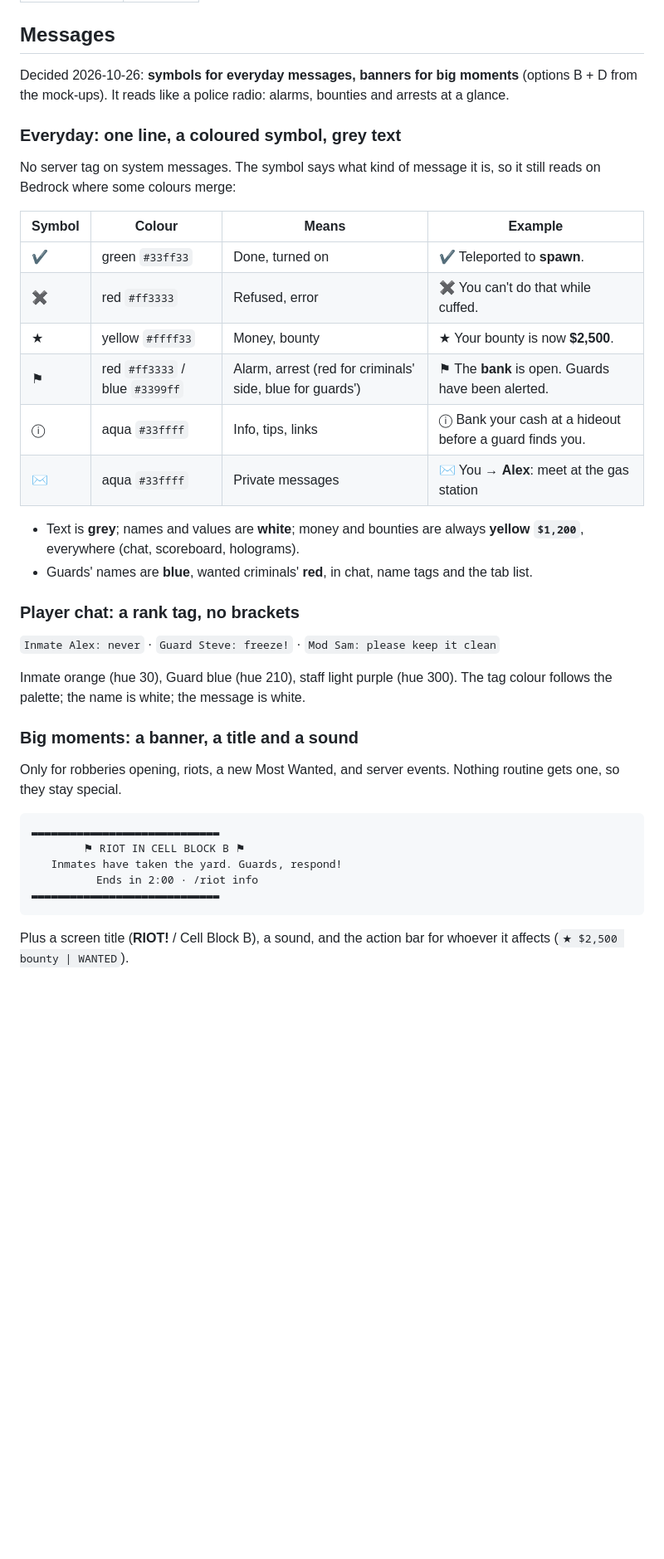
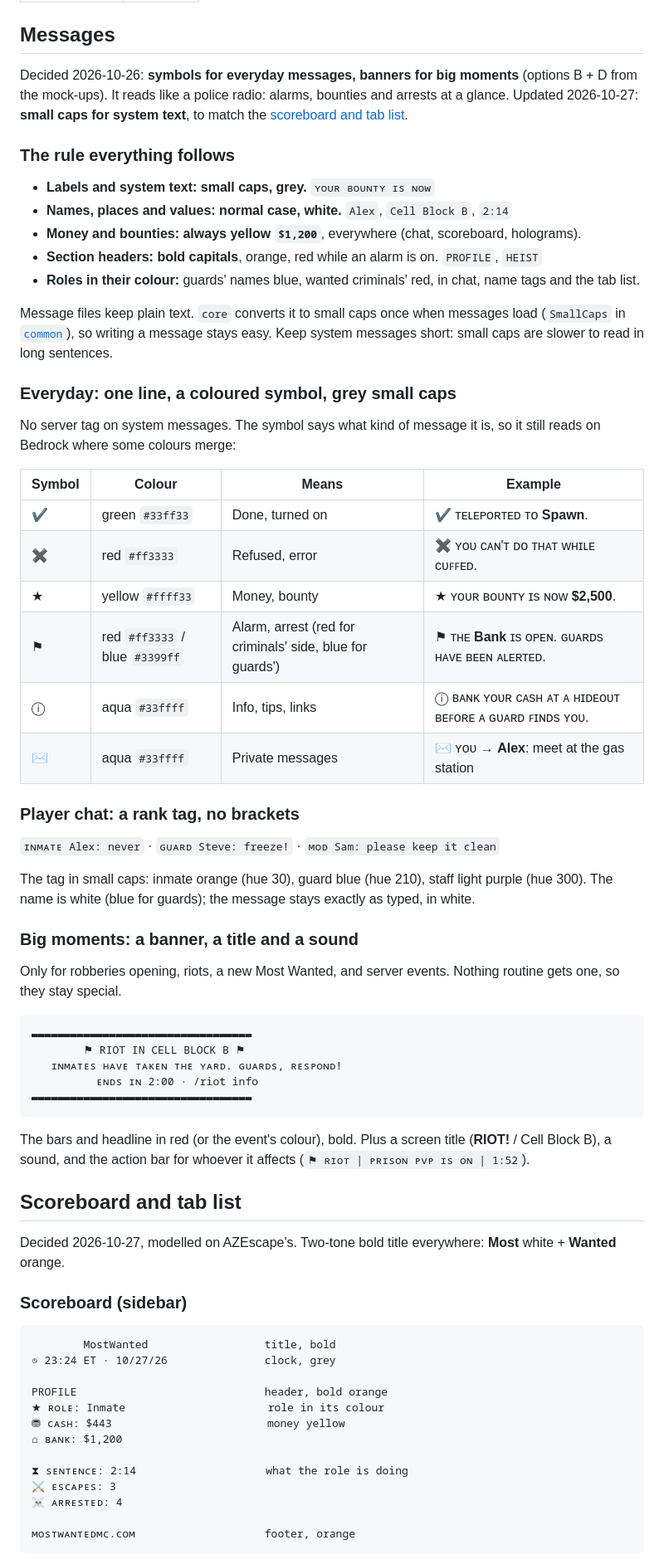
Before and after one commit to xena-studios/mostwanted, a Markdown page: docs/09-brand.md, the part around one of its changes. Shown at 83% size. Rendered like a GitHub page; blank space fills up the shorter version.

Commit message:
docs(brand): small caps, and the scoreboard and tab list layout
Modelled on AZEscape's: a two-tone title, grey small-caps labels with
white values, an icon per line, the site at the bottom. The clock stays,
in Eastern time, so screenshots show when something happened.

````diff
--- a/docs/09-brand.md
+++ b/docs/09-brand.md
@@ -98,40 +98,70 @@ From the reference desert scene (below). For backgrounds, illustrations and the
 
 ## Messages
 
-Decided 2026-10-26: **symbols for everyday messages, banners for big moments** (options B + D from the mock-ups). It reads like a police radio: alarms, bounties and arrests at a glance.
+Decided 2026-10-26: **symbols for everyday messages, banners for big moments** (options B + D from the mock-ups). It reads like a police radio: alarms, bounties and arrests at a glance. Updated 2026-10-27: **small caps for system text**, to match the [scoreboard and tab list](#scoreboard-and-tab-list).
 
-### Everyday: one line, a coloured symbol, grey text
+### The rule everything follows
+
+- **Labels and system text: small caps, grey.** `ʏᴏᴜʀ ʙᴏᴜɴᴛʏ ɪѕ ɴᴏᴡ`
+- **Names, places and values: normal case, white.** `Alex`, `Cell Block B`, `2:14`
+- **Money and bounties: always yellow `$1,200`**, everywhere (chat, scoreboard, holograms).
+- **Section headers: bold capitals**, orange, red while an alarm is on. `PROFILE`, `HEIST`
+- **Roles in their colour:** guards' names blue, wanted criminals' red, in chat, name tags and the tab list.
+
+Message files keep plain text. `core` converts it to small caps once when messages load (`SmallCaps` in [`common`](../common/)), so writing a message stays easy. Keep system messages short: small caps are slower to read in long sentences.
+
+### Everyday: one line, a coloured symbol, grey small caps
 
 No server tag on system messages. The symbol says what kind of message it is, so it still reads on Bedrock where some colours merge:
 
 | Symbol | Colour | Means | Example |
 | --- | --- | --- | --- |
-| ✔ | green `#33ff33` | Done, turned on | ✔ Teleported to **spawn**. |
-| ✖ | red `#ff3333` | Refused, error | ✖ You can't do that while cuffed. |
-| ★ | yellow `#ffff33` | Money, bounty | ★ Your bounty is now **$2,500**. |
-| ⚑ | red `#ff3333` / blue `#3399ff` | Alarm, arrest (red for criminals' side, blue for guards') | ⚑ The **bank** is open. Guards have been alerted. |
-| ⓘ | aqua `#33ffff` | Info, tips, links | ⓘ Bank your cash at a hideout before a guard finds you. |
-| ✉ | aqua `#33ffff` | Private messages | ✉ You → **Alex**: meet at the gas station |
-
-- Text is **grey**; names and values are **white**; money and bounties are always **yellow `$1,200`**, everywhere (chat, scoreboard, holograms).
-- Guards' names are **blue**, wanted criminals' **red**, in chat, name tags and the tab list.
+| ✔ | green `#33ff33` | Done, turned on | ✔ ᴛᴇʟᴇᴘᴏʀᴛᴇᴅ ᴛᴏ **Spawn**. |
+| ✖ | red `#ff3333` | Refused, error | ✖ ʏᴏᴜ ᴄᴀɴ'ᴛ ᴅᴏ ᴛʜᴀᴛ ᴡʜɪʟᴇ ᴄᴜꜰꜰᴇᴅ. |
+| ★ | yellow `#ffff33` | Money, bounty | ★ ʏᴏᴜʀ ʙᴏᴜɴᴛʏ ɪѕ ɴᴏᴡ **$2,500**. |
+| ⚑ | red `#ff3333` / blue `#3399ff` | Alarm, arrest (red for criminals' side, blue for guards') | ⚑ ᴛʜᴇ **Bank** ɪѕ ᴏᴘᴇɴ. ɢᴜᴀʀᴅѕ ʜᴀᴠᴇ ʙᴇᴇɴ ᴀʟᴇʀᴛᴇᴅ. |
+| ⓘ | aqua `#33ffff` | Info, tips, links | ⓘ ʙᴀɴᴋ ʏᴏᴜʀ ᴄᴀѕʜ ᴀᴛ ᴀ ʜɪᴅᴇᴏᴜᴛ ʙᴇꜰᴏʀᴇ ᴀ ɢᴜᴀʀᴅ ꜰɪɴᴅѕ ʏᴏᴜ. |
+| ✉ | aqua `#33ffff` | Private messages | ✉ ʏᴏᴜ → **Alex**: meet at the gas station |
 
 ### Player chat: a rank tag, no brackets
 
-`Inmate Alex: never` · `Guard Steve: freeze!` · `Mod Sam: please keep it clean`
+`ɪɴᴍᴀᴛᴇ Alex: never` · `ɢᴜᴀʀᴅ Steve: freeze!` · `ᴍᴏᴅ Sam: please keep it clean`
 
-Inmate orange (hue 30), Guard blue (hue 210), staff light purple (hue 300). The tag colour follows the palette; the name is white; the message is white.
+The tag in small caps: inmate orange (hue 30), guard blue (hue 210), staff light purple (hue 300). The name is white (blue for guards); the message stays exactly as typed, in white.
 
 ### Big moments: a banner, a title and a sound
 
 Only for robberies opening, riots, a new Most Wanted, and server events. Nothing routine gets one, so they stay special.
 
 ```
-▬▬▬▬▬▬▬▬▬▬▬▬▬▬▬▬▬▬▬▬▬▬▬▬▬▬▬▬▬
+▬▬▬▬▬▬▬▬▬▬▬▬▬▬▬▬▬▬▬▬▬▬▬▬▬▬▬▬▬▬▬▬▬▬
         ⚑ RIOT IN CELL BLOCK B ⚑
-   Inmates have taken the yard. Guards, respond!
-          Ends in 2:00 · /riot info
-▬▬▬▬▬▬▬▬▬▬▬▬▬▬▬▬▬▬▬▬▬▬▬▬▬▬▬▬▬
+   ɪɴᴍᴀᴛᴇѕ ʜᴀᴠᴇ ᴛᴀᴋᴇɴ ᴛʜᴇ ʏᴀʀᴅ. ɢᴜᴀʀᴅѕ, ʀᴇѕᴘᴏɴᴅ!
+          ᴇɴᴅѕ ɪɴ 2:00 · /riot info
+▬▬▬▬▬▬▬▬▬▬▬▬▬▬▬▬▬▬▬▬▬▬▬▬▬▬▬▬▬▬▬▬▬▬
 ```
 
-Plus a screen title (**RIOT!** / Cell Block B), a sound, and the action bar for whoever it affects (`★ $2,500 bounty | WANTED`).
+The bars and headline in red (or the event's colour), bold. Plus a screen title (**RIOT!** / Cell Block B), a sound, and the action bar for whoever it affects (`⚑ ʀɪᴏᴛ | ᴘʀɪѕᴏɴ ᴘᴠᴘ ɪѕ ᴏɴ | 1:52`).
+
+## Scoreboard and tab list
+
+Decided 2026-10-27, modelled on AZEscape's. Two-tone bold title everywhere: **Most** white + **Wanted** orange.
+
+### Scoreboard (sidebar)
+
+```
+        MostWanted                  title, bold
+◷ 23:24 ET · 10/27/26               clock, grey
+
+PROFILE                             header, bold orange
+★ ʀᴏʟᴇ: Inmate                      role in its colour
+⛃ ᴄᴀѕʜ: $443                        money yellow
+⌂ ʙᴀɴᴋ: $1,200
+
+⧗ ѕᴇɴᴛᴇɴᴄᴇ: 2:14                    what the role is doing
+⚔ ᴇѕᴄᴀᴘᴇѕ: 3
+☠ ᴀʀʀᴇѕᴛᴇᴅ: 4
+
+ᴍᴏѕᴛᴡᴀɴᴛᴇᴅᴍᴄ.ᴄᴏᴍ                    footer, orange
+```
+
````
Also changed, not shown: other parts of docs/09-brand.md (+34 -4 lines), docs/04-tech.md (+1 -1 lines).
